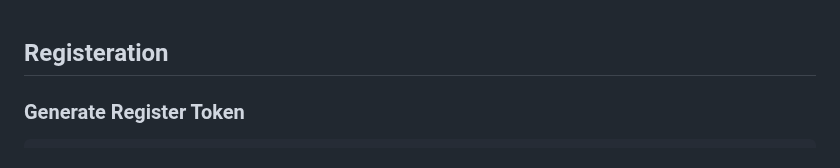
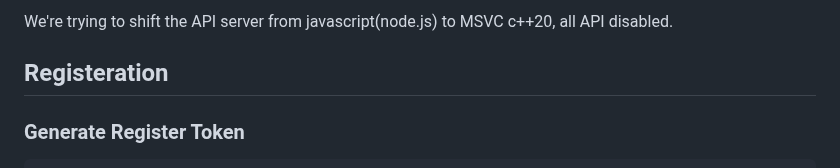
Before and after one commit to chenyichen0420/CBCOJ_Source, a Markdown page: API_docs.md, the part around the change. GitHub-like rendering.

```diff
--- a/API_docs.md
+++ b/API_docs.md
@@ -1,3 +1,5 @@
+We're trying to shift the API server from javascript(node.js) to MSVC c++20, all API disabled.
+
 ## Registeration
 
 ### Generate Register Token
```
